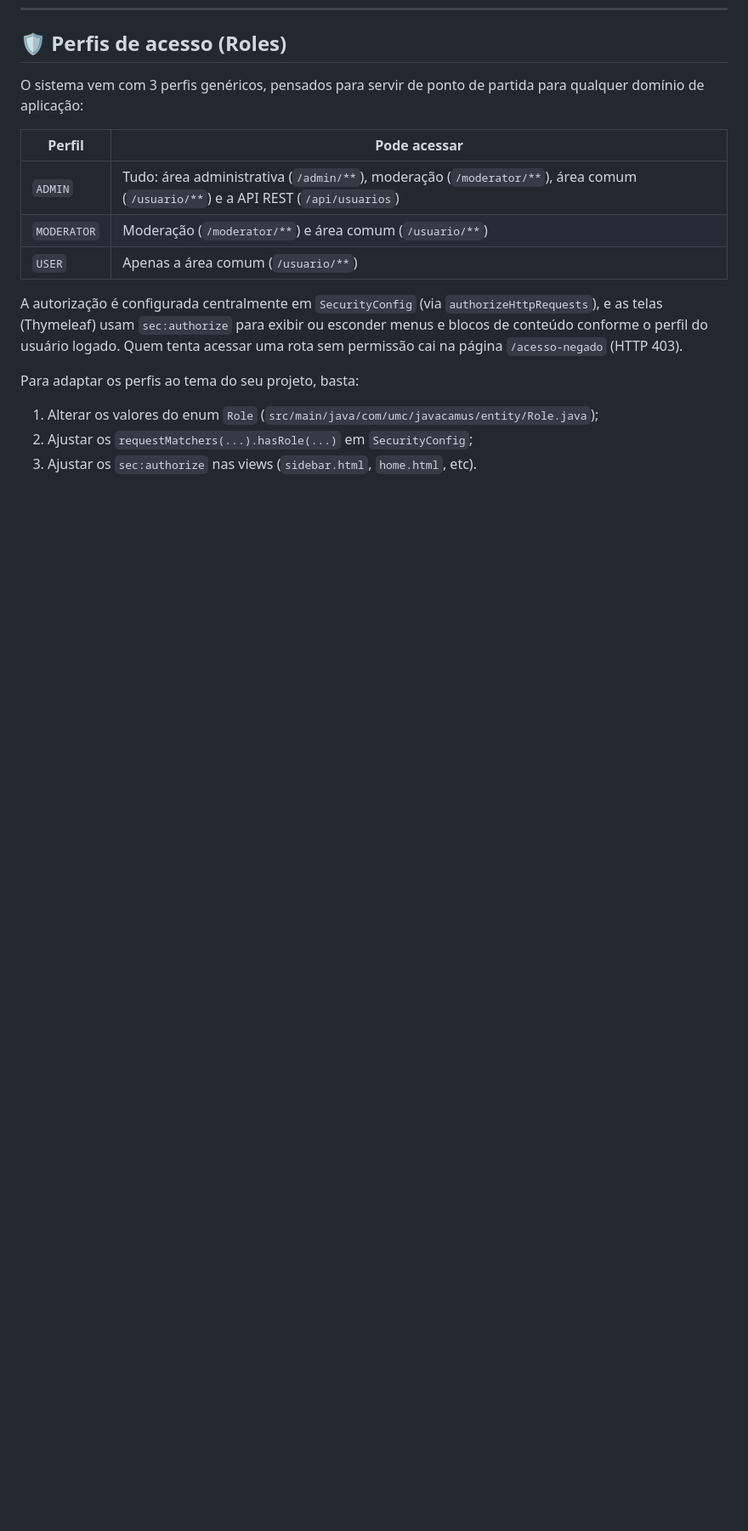
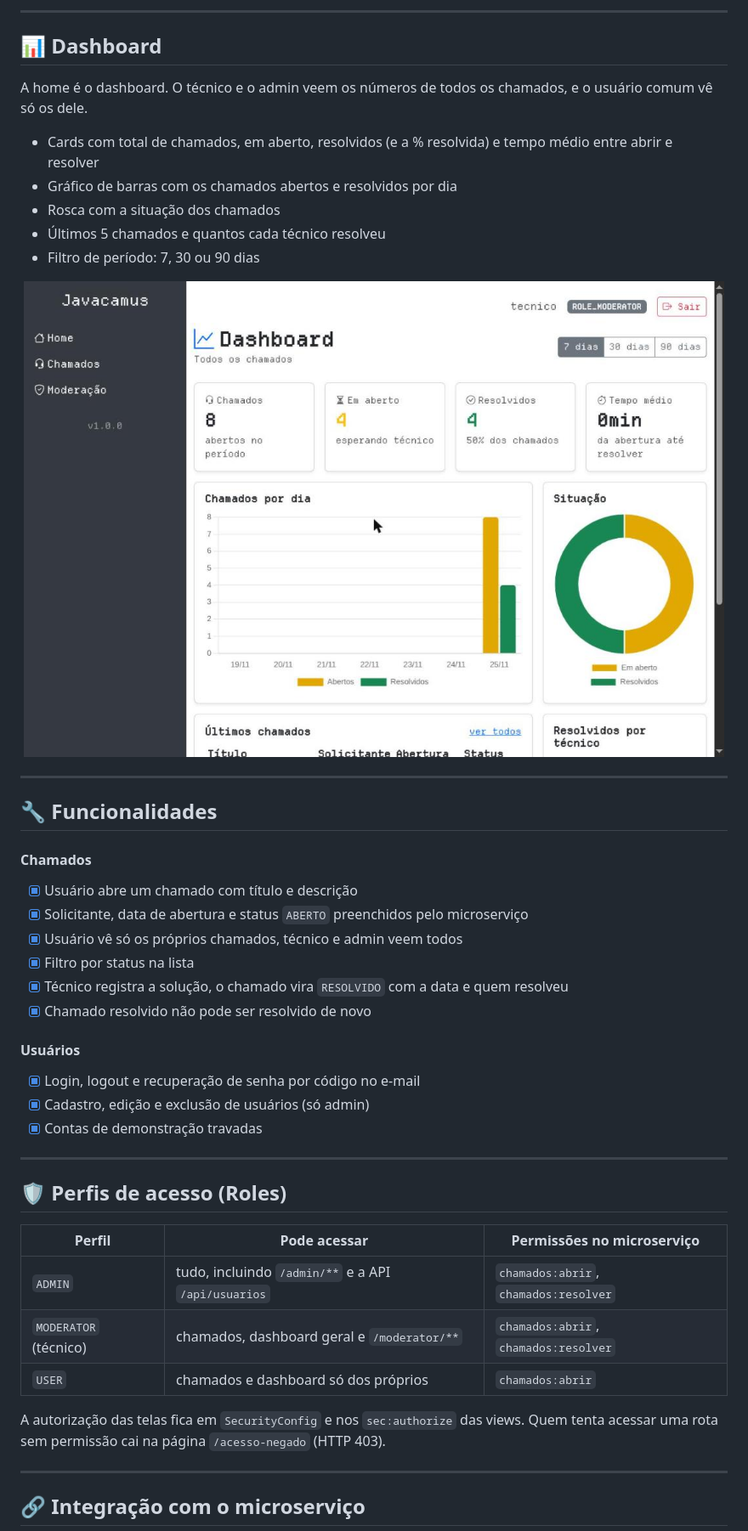
Before and after one commit to 0LucasMatheus/javacamus, a Markdown page: README.md, the part around one of its changes. Shown at 85% size. Drawn GitHub-style; pictures changed too: docs/dashboard.jpg (added); blank space fills up the shorter version.

```diff
--- a/README.md
+++ b/README.md
@@ -18,18 +66,49 @@ A interface com Thymeleaf foi montada em cima de um layout único (`layout.html`
+---
+
+## 📊 Dashboard
+
+A home é o dashboard. O técnico e o admin veem os números de todos os chamados, e o usuário comum vê só os dele.
+
+- Cards com total de chamados, em aberto, resolvidos (e a % resolvida) e tempo médio entre abrir e resolver
+- Gráfico de barras com os chamados abertos e resolvidos por dia
+- Rosca com a situação dos chamados
+- Últimos 5 chamados e quantos cada técnico resolveu
+- Filtro de período: 7, 30 ou 90 dias
+
+<p align="center">
+  <img src="docs/dashboard.jpg" alt="Dashboard" width="900">
+</p>
+
+---
+
+## 🔧 Funcionalidades
+
+#### Chamados
+- [x] Usuário abre um chamado com título e descrição
+- [x] Solicitante, data de abertura e status `ABERTO` preenchidos pelo microserviço
+- [x] Usuário vê só os próprios chamados, técnico e admin veem todos
+- [x] Filtro por status na lista
+- [x] Técnico registra a solução, o chamado vira `RESOLVIDO` com a data e quem resolveu
+- [x] Chamado resolvido não pode ser resolvido de novo
+
+#### Usuários
+- [x] Login, logout e recuperação de senha por código no e-mail
+- [x] Cadastro, edição e exclusão de usuários (só admin)
+- [x] Contas de demonstração travadas
+
+---
 
 ## 🛡️ Perfis de acesso (Roles)
 
-O sistema vem com 3 perfis genéricos, pensados para servir de ponto de partida para qualquer domínio de aplicação:
+| Perfil | Pode acessar | Permissões no microserviço |
+|---|---|---|
+| `ADMIN` | tudo, incluindo `/admin/**` e a API `/api/usuarios` | `chamados:abrir`, `chamados:resolver` |
+| `MODERATOR` (técnico) | chamados, dashboard geral e `/moderator/**` | `chamados:abrir`, `chamados:resolver` |
+| `USER` | chamados e dashboard só dos próprios | `chamados:abrir` |
 
-| Perfil       | Pode acessar                                                                 |
-|--------------|-------------------------------------------------------------------------------|
-| `ADMIN`      | Tudo: área administrativa (`/admin/**`), moderação (`/moderator/**`), área comum (`/usuario/**`) e a API REST (`/api/usuarios`) |
-| `MODERATOR`  | Moderação (`/moderator/**`) e área comum (`/usuario/**`)                     |
-| `USER`       | Apenas a área comum (`/usuario/**`)                                          |
+A autorização das telas fica em `SecurityConfig` e nos `sec:authorize` das views. Quem tenta acessar uma rota sem permissão cai na página `/acesso-negado` (HTTP 403).
 
-A autorização é configurada centralmente em `SecurityConfig` (via `authorizeHttpRequests`), e as telas (Thymeleaf) usam `sec:authorize` para exibir ou esconder menus e blocos de conteúdo conforme o perfil do usuário logado. Quem tenta acessar uma rota sem permissão cai na página `/acesso-negado` (HTTP 403).
+---
 
-Para adaptar os perfis ao tema do seu projeto, basta:
-1. Alterar os valores do enum `Role` (`src/main/java/com/umc/javacamus/entity/Role.java`);
-2. Ajustar os `requestMatchers(...).hasRole(...)` em `SecurityConfig`;
-3. Ajustar os `sec:authorize` nas views (`sidebar.html`, `home.html`, etc).
+## 🔗 Integração com o microserviço
 
```
Also changed, not shown: other parts of README.md (+129 -79 lines).
